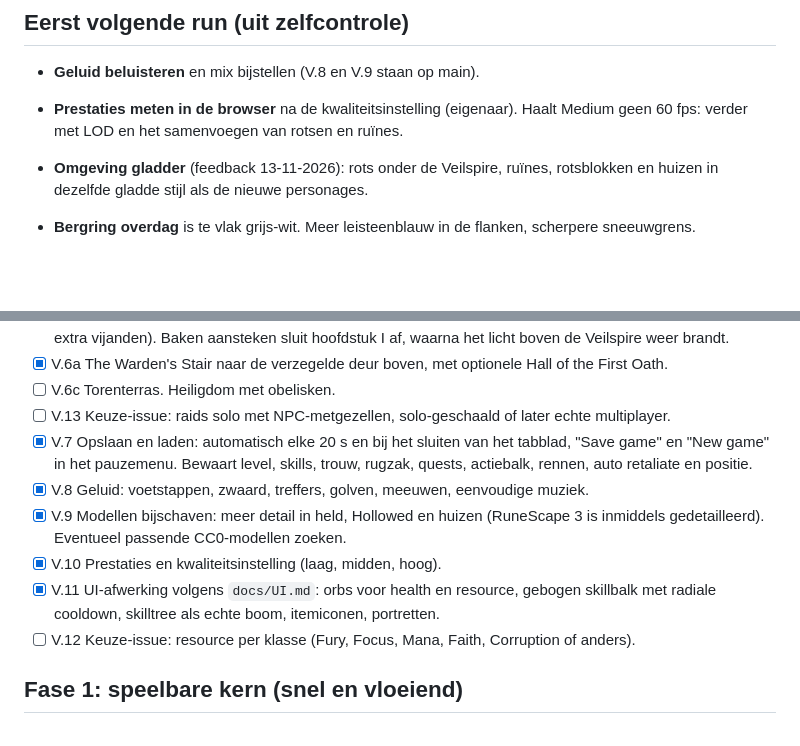
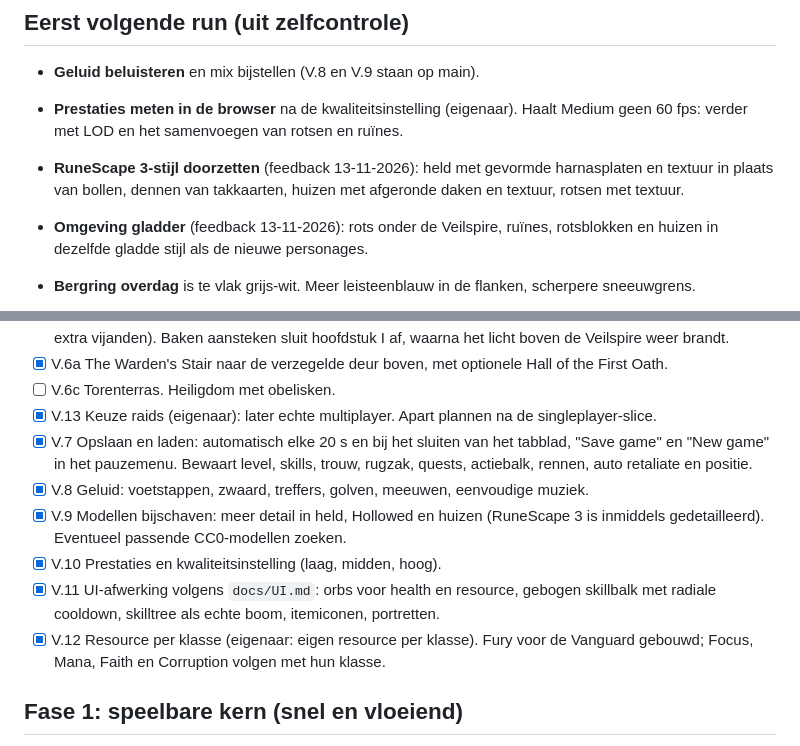
Before and after one commit to m4rk4ever-lang/Fantasy-RPG, a Markdown page: docs/ROADMAP.md, 2 parts joined by grey strips. Rendered like a GitHub page; blank space fills up the shorter version.

```diff
--- a/docs/ROADMAP.md
+++ b/docs/ROADMAP.md
@@ -9,6 +9,7 @@ Blokken van ongeveer 60 minuten. De bouwagent pakt elke run het eerste niet-afge
 - **Geluid beluisteren** en mix bijstellen (V.8 en V.9 staan op main).
 
 - **Prestaties meten in de browser** na de kwaliteitsinstelling (eigenaar). Haalt Medium geen 60 fps: verder met LOD en het samenvoegen van rotsen en ruïnes.
+- **RuneScape 3-stijl doorzetten** (feedback 13-11-2026): held met gevormde harnasplaten en textuur in plaats van bollen, dennen van takkaarten, huizen met afgeronde daken en textuur, rotsen met textuur.
 - **Omgeving gladder** (feedback 13-11-2026): rots onder de Veilspire, ruïnes, rotsblokken en huizen in dezelfde gladde stijl als de nieuwe personages.
 
 - **Bergring overdag** is te vlak grijs-wit. Meer leisteenblauw in de flanken, scherpere sneeuwgrens.
@@ -34,13 +35,13 @@ Doel: één gebied waarin de hele kernloop speelbaar is: praten, quest aannemen,
 - [x] V.6 Eerste kleine dungeon: **Undercroft of the Veilspire** (deur aan de voet van de rots). Drie ruimtes en twee gangen, fakkels, 4 Hollowed (level 3) en eindbaas **Aldric, the Lightless Keeper** (level 5, poise, fase 2 met extra vijanden). Baken aansteken sluit hoofdstuk I af, waarna het licht boven de Veilspire weer brandt.
 - [x] V.6a The Warden's Stair naar de verzegelde deur boven, met optionele Hall of the First Oath.
 - [ ] V.6c Torenterras. Heiligdom met obelisken.
-- [ ] V.13 Keuze-issue: raids solo met NPC-metgezellen, solo-geschaald of later echte multiplayer.
+- [x] V.13 Keuze raids (eigenaar): later echte multiplayer. Apart plannen na de singleplayer-slice.
 - [x] V.7 Opslaan en laden: automatisch elke 20 s en bij het sluiten van het tabblad, "Save game" en "New game" in het pauzemenu. Bewaart level, skills, trouw, rugzak, quests, actiebalk, rennen, auto retaliate en positie.
 - [x] V.8 Geluid: voetstappen, zwaard, treffers, golven, meeuwen, eenvoudige muziek.
 - [x] V.9 Modellen bijschaven: meer detail in held, Hollowed en huizen (RuneScape 3 is inmiddels gedetailleerd). Eventueel passende CC0-modellen zoeken.
 - [x] V.10 Prestaties en kwaliteitsinstelling (laag, midden, hoog).
 - [x] V.11 UI-afwerking volgens `docs/UI.md`: orbs voor health en resource, gebogen skillbalk met radiale cooldown, skilltree als echte boom, itemiconen, portretten.
-- [ ] V.12 Keuze-issue: resource per klasse (Fury, Focus, Mana, Faith, Corruption of anders).
+- [x] V.12 Resource per klasse (eigenaar: eigen resource per klasse). Fury voor de Vanguard gebouwd; Focus, Mana, Faith en Corruption volgen met hun klasse.
 
 ## Fase 1: speelbare kern (snel en vloeiend)
 
```
Also changed, not shown: CHANGELOG.md (+5 -0 lines), docs/DESIGN.md (+6 -0 lines), docs/screenshots/2026-11-13e/01_overzicht.png (added), docs/screenshots/2026-11-13e/03_landmark.png (added), docs/screenshots/2026-11-13e/06_dorp.png (added), 12 other files.
